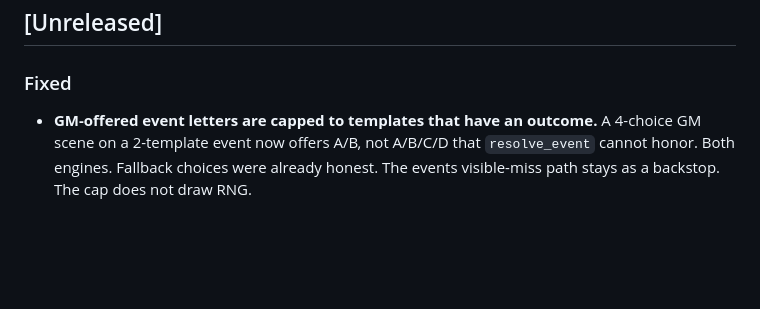
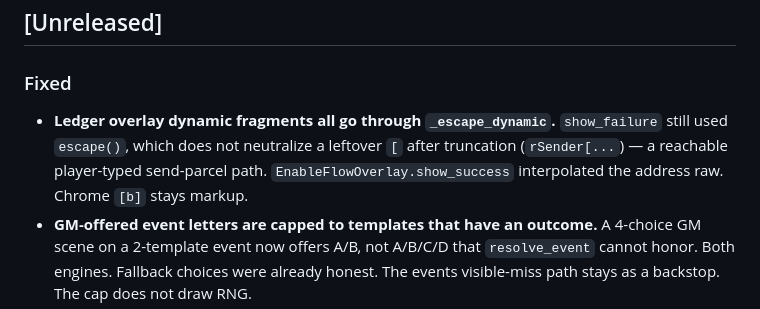
Before and after one commit to mcp-tool-shop-org/escape-the-valley, a Markdown page: CHANGELOG.md, the part around the change. Drawn GitHub-style; blank space fills up the shorter version.

Commit message:
docs(changelog): Wave 14 Unreleased — overlay splices all go through _escape_dynamic

```diff
--- a/CHANGELOG.md
+++ b/CHANGELOG.md
@@ -6,6 +6,11 @@ All notable changes to Escape the Valley are documented here.
 
 ### Fixed
 
+- **Ledger overlay dynamic fragments all go through `_escape_dynamic`.**
+  `show_failure` still used `escape()`, which does not neutralize a leftover
+  `[` after truncation (`rSender[...`) — a reachable player-typed send-parcel
+  path. `EnableFlowOverlay.show_success` interpolated the address raw. Chrome
+  `[b]` stays markup.
 - **GM-offered event letters are capped to templates that have an outcome.**
   A 4-choice GM scene on a 2-template event now offers A/B, not A/B/C/D that
   `resolve_event` cannot honor. Both engines. Fallback choices were already
```
